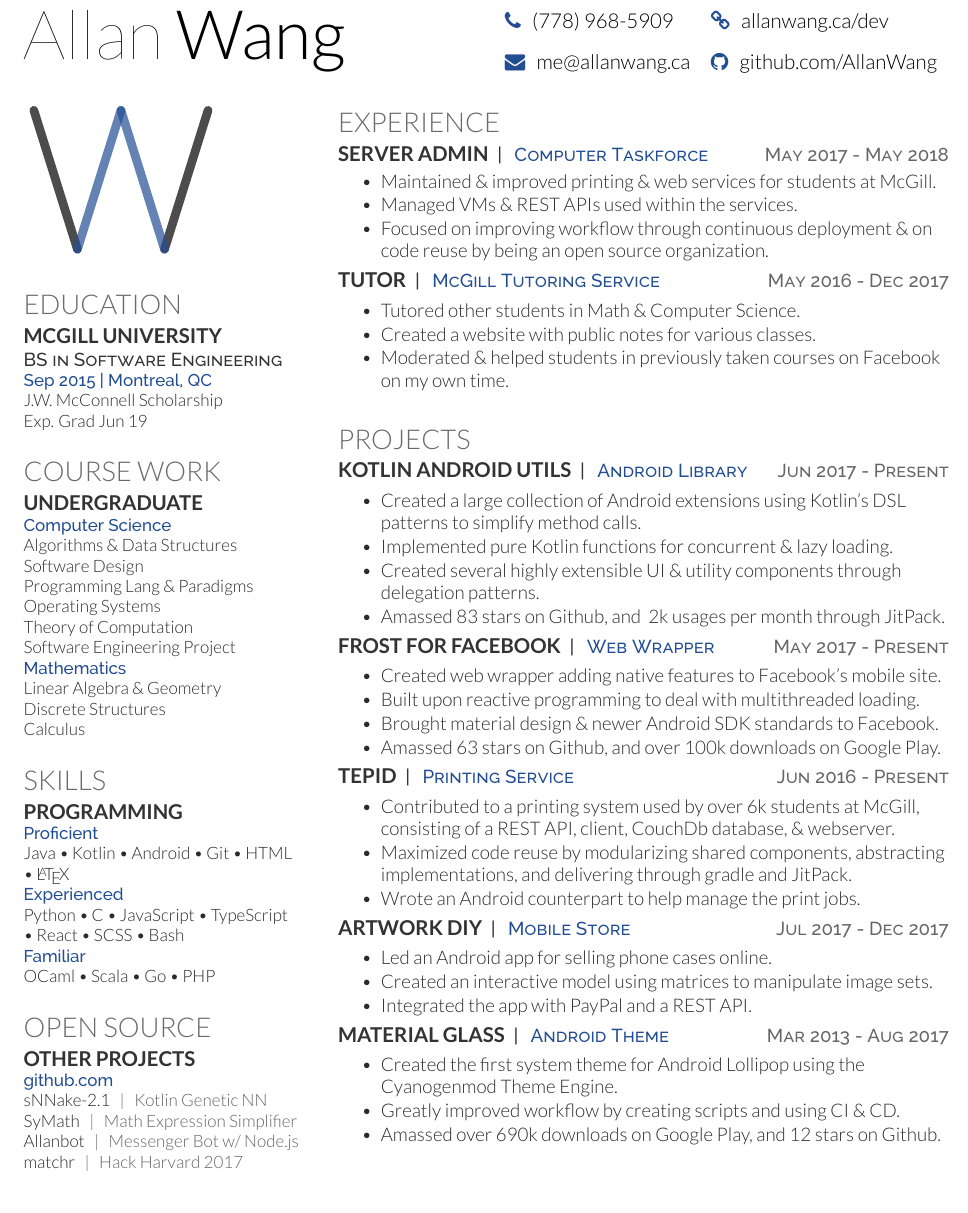
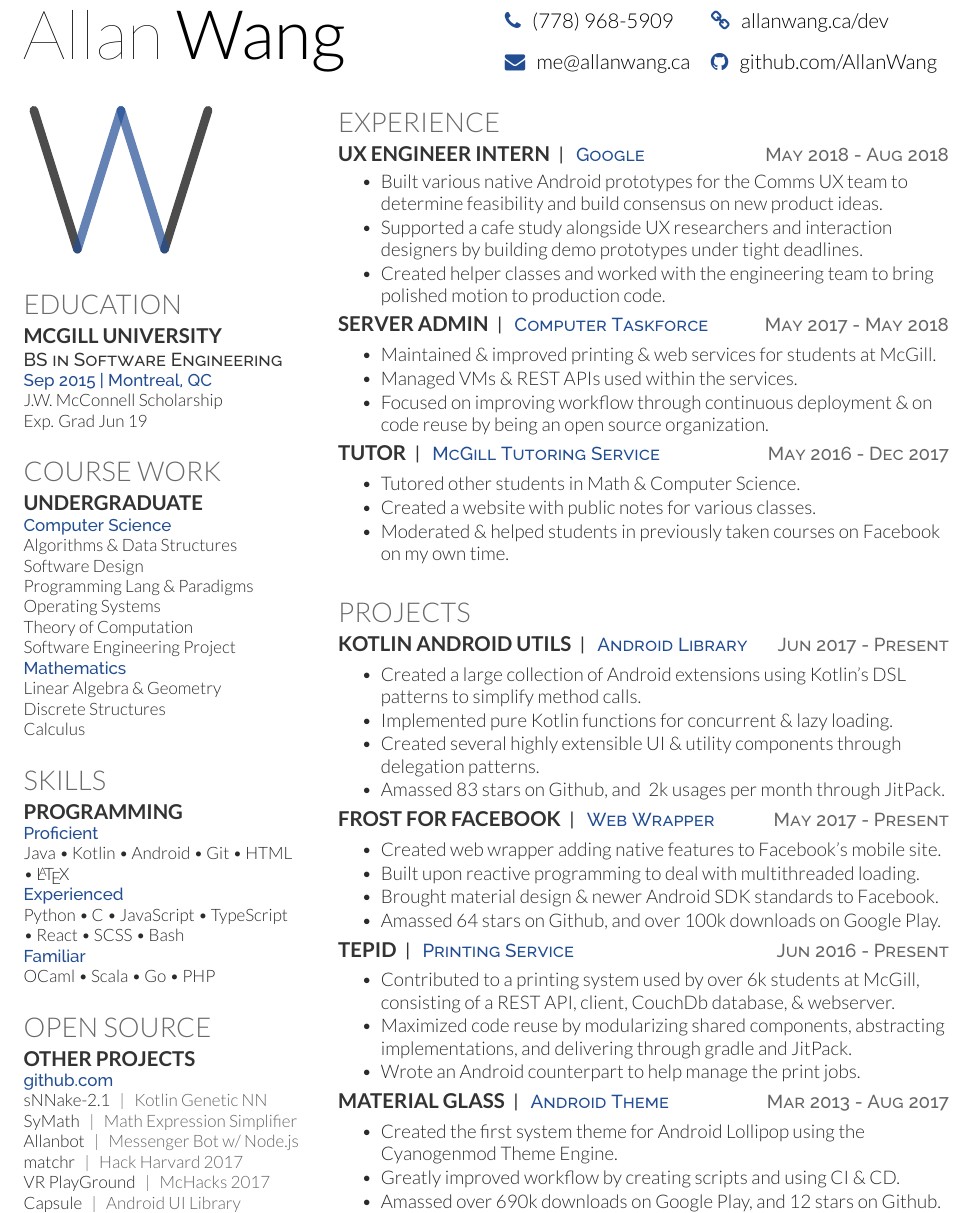
Before and after one commit to AllanWang/AllanWang-Resume, a LaTeX CV (resume.tex): part of the page, cut so that both start at the same text. Compiled offline with XeLaTeX.

Commit message:
Add google work experience

```diff
--- a/resume.tex
+++ b/resume.tex
@@ -81,8 +81,15 @@
 
 	\section{Experience}
 
+	\project{UX Engineer Intern}{Google}{May 2018 - Aug 2018}
+	\vspace{\topsep} % Hacky fix for awkward extra vertical space
+	\begin{tightemize}
+		\item Built various native Android prototypes for the Comms UX team to determine feasibility and build consensus on new product ideas.
+		\item Supported a cafe study alongside UX researchers and interaction designers by building demo prototypes under tight deadlines.
+		\item Created helper classes and worked with the engineering team to bring polished motion to production code.
+	\end{tightemize}
+
 	\project{Server Admin}{Computer Taskforce}{May 2017 - May 2018}
-	\vspace{\topsep} % Hacky fix for awkward extra vertical space
 	\begin{tightemize}
 		\item Maintained \& improved printing \& web services for students at McGill.
 		\item Managed VMs \& REST APIs used within the services.
@@ -112,7 +119,7 @@
 		\item Created web wrapper adding native features to Facebook's mobile site.
 		\item Built upon reactive programming to deal with multithreaded loading.
 		\item Brought material design \& newer Android SDK standards to Facebook.
-		\item Amassed 63 stars on Github, and over 100k downloads on Google Play.
+		\item Amassed 64 stars on Github, and over 100k downloads on Google Play.
 	\end{tightemize}
 
 	\project{TEPID}{Printing Service}{Jun 2016 - Present}
@@ -120,13 +127,6 @@
 		\item Contributed to a printing system used by over 6k students at McGill, consisting of a REST API, client, CouchDb database, \& webserver.
 		\item Maximized code reuse by modularizing shared components, abstracting implementations, and delivering through gradle and JitPack.
 		\item Wrote an Android counterpart to help manage the print jobs.
-	\end{tightemize}
-
-	\project{Artwork DIY}{Mobile Store}{Jul 2017 - Dec 2017}
-	\begin{tightemize}
-		\item Led an Android app for selling phone cases online.
-		\item Created an interactive model using matrices to manipulate image sets.
-		\item Integrated the app with PayPal and a REST API.
 	\end{tightemize}
 
 	\project{\playstorelink{com.pitchedapps.material.glass.free}{Material Glass}}{Android Theme}{Mar 2013 - Aug 2017}
```
